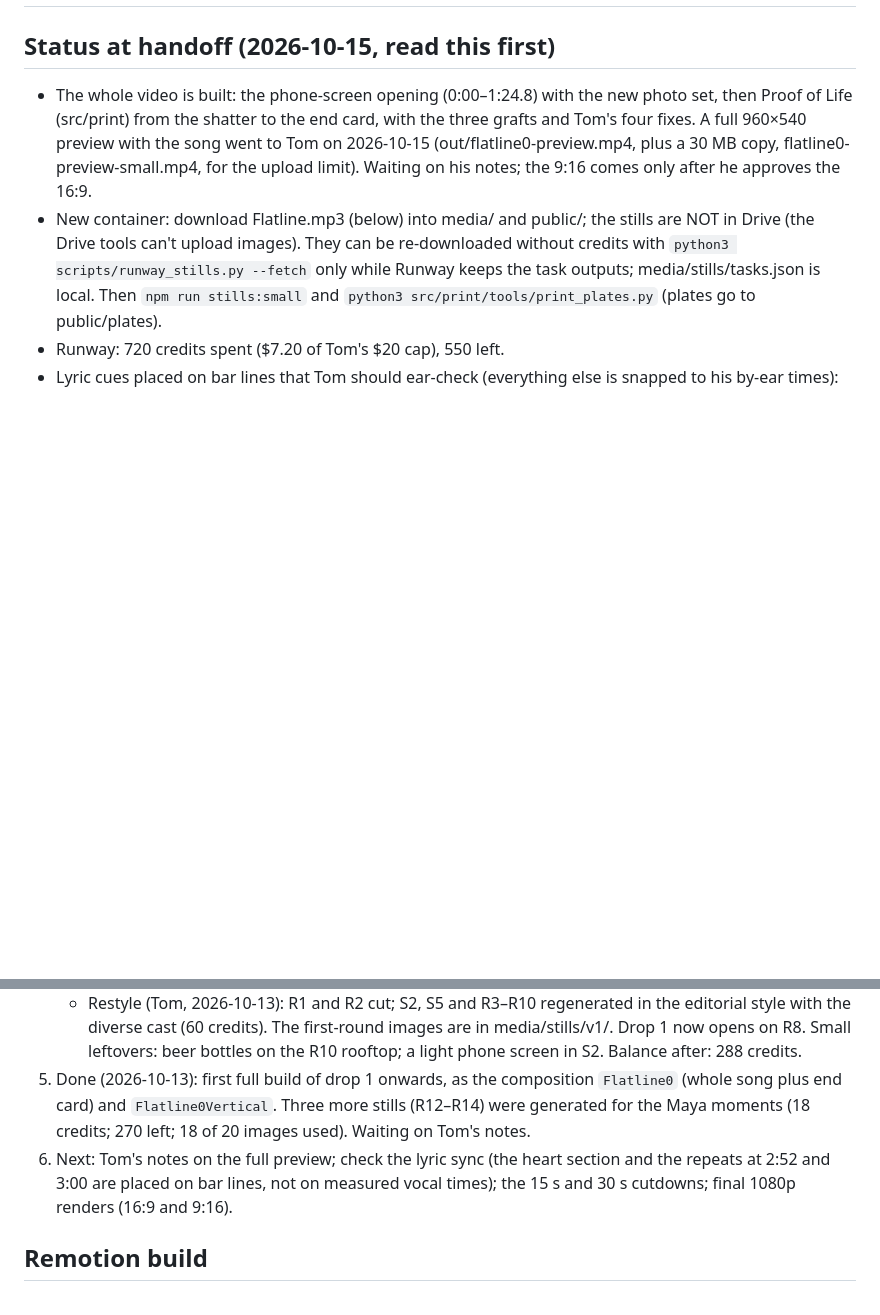
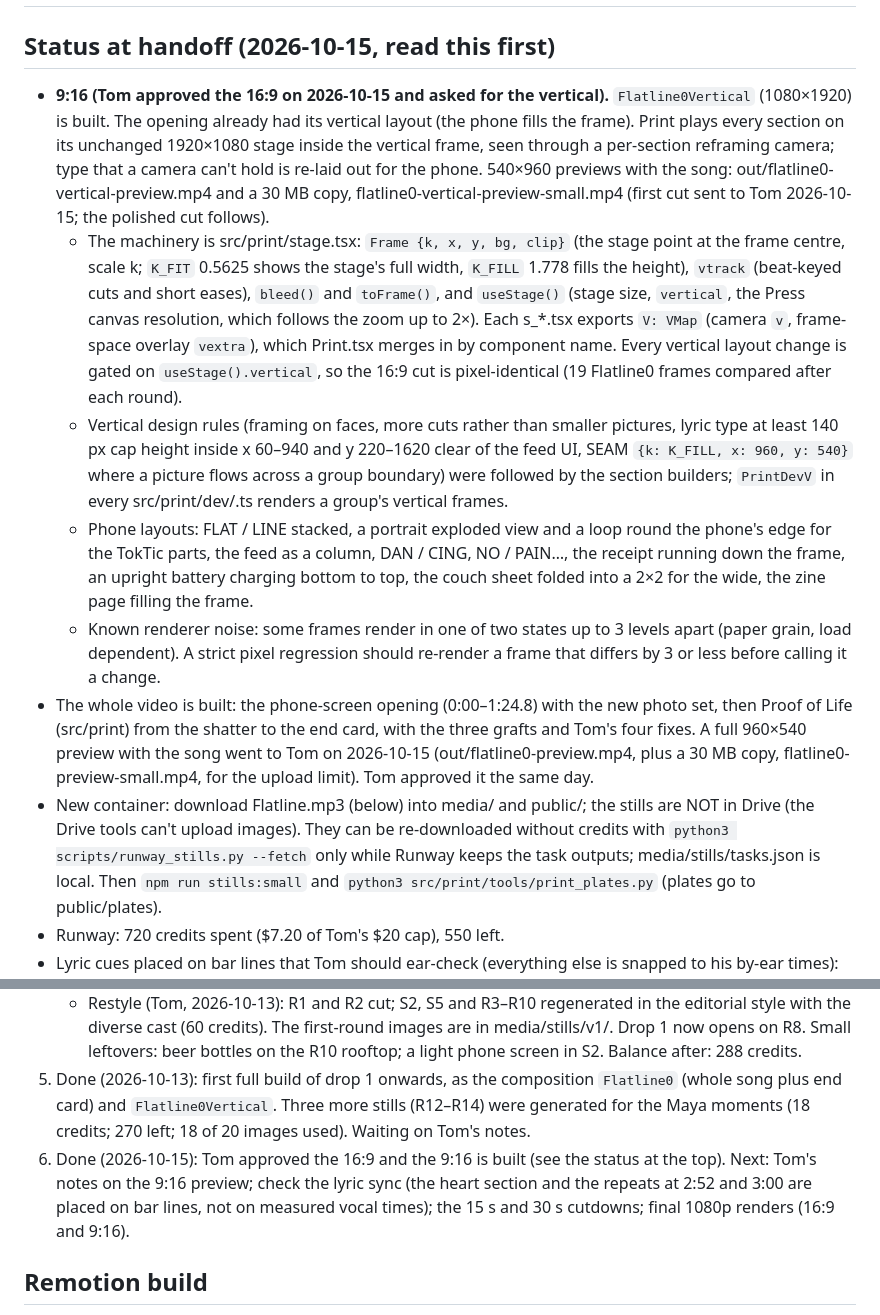
Before and after one commit to masterytv/flatline, a Markdown page: docs/project-state.md, 2 parts joined by grey strips. Rendered like a GitHub page; blank space fills up the shorter version.

Commit message:
Project state: the 9:16 cut, its stage machinery and design rules
Co-Authored-By: Claude Opus 5.5 <noreply@anthropic.com>
Claude-Session: https://claude.ai/code/session_01Uy4aiBCU3xiaozwWygSXwE

```diff
--- a/docs/project-state.md
+++ b/docs/project-state.md
@@ -1,7 +1,12 @@
 # 0% music video (song: Flatline): project state
 
 ## Status at handoff (2026-10-15, read this first)
-- The whole video is built: the phone-screen opening (0:00–1:24.8) with the new photo set, then Proof of Life (src/print) from the shatter to the end card, with the three grafts and Tom's four fixes. A full 960×540 preview with the song went to Tom on 2026-10-15 (out/flatline0-preview.mp4, plus a 30 MB copy, flatline0-preview-small.mp4, for the upload limit). Waiting on his notes; the 9:16 comes only after he approves the 16:9.
+- **9:16 (Tom approved the 16:9 on 2026-10-15 and asked for the vertical).** `Flatline0Vertical` (1080×1920) is built. The opening already had its vertical layout (the phone fills the frame). Print plays every section on its unchanged 1920×1080 stage inside the vertical frame, seen through a per-section reframing camera; type that a camera can't hold is re-laid out for the phone. 540×960 previews with the song: out/flatline0-vertical-preview.mp4 and a 30 MB copy, flatline0-vertical-preview-small.mp4 (first cut sent to Tom 2026-10-15; the polished cut follows).
+  - The machinery is src/print/stage.tsx: `Frame {k, x, y, bg, clip}` (the stage point at the frame centre, scale k; `K_FIT` 0.5625 shows the stage's full width, `K_FILL` 1.778 fills the height), `vtrack` (beat-keyed cuts and short eases), `bleed()` and `toFrame()`, and `useStage()` (stage size, `vertical`, the Press canvas resolution, which follows the zoom up to 2×). Each s_*.tsx exports `V: VMap` (camera `v`, frame-space overlay `vextra`), which Print.tsx merges in by component name. Every vertical layout change is gated on `useStage().vertical`, so the 16:9 cut is pixel-identical (19 Flatline0 frames compared after each round).
+  - Vertical design rules (framing on faces, more cuts rather than smaller pictures, lyric type at least 140 px cap height inside x 60–940 and y 220–1620 clear of the feed UI, SEAM `{k: K_FILL, x: 960, y: 540}` where a picture flows across a group boundary) were followed by the section builders; `PrintDevV` in every src/print/dev/<group>.ts renders a group's vertical frames.
+  - Phone layouts: FLAT / LINE stacked, a portrait exploded view and a loop round the phone's edge for the TokTic parts, the feed as a column, DAN / CING, NO / PAIN…, the receipt running down the frame, an upright battery charging bottom to top, the couch sheet folded into a 2×2 for the wide, the zine page filling the frame.
+  - Known renderer noise: some frames render in one of two states up to 3 levels apart (paper grain, load dependent). A strict pixel regression should re-render a frame that differs by 3 or less before calling it a change.
+- The whole video is built: the phone-screen opening (0:00–1:24.8) with the new photo set, then Proof of Life (src/print) from the shatter to the end card, with the three grafts and Tom's four fixes. A full 960×540 preview with the song went to Tom on 2026-10-15 (out/flatline0-preview.mp4, plus a 30 MB copy, flatline0-preview-small.mp4, for the upload limit). Tom approved it the same day.
 - New container: download Flatline.mp3 (below) into media/ and public/; the stills are NOT in Drive (the Drive tools can't upload images). They can be re-downloaded without credits with `python3 scripts/runway_stills.py --fetch` only while Runway keeps the task outputs; media/stills/tasks.json is local. Then `npm run stills:small` and `python3 src/print/tools/print_plates.py` (plates go to public/plates).
 - Runway: 720 credits spent ($7.20 of Tom's $20 cap), 550 left.
 - Lyric cues placed on bar lines that Tom should ear-check (everything else is snapped to his by-ear times): 1:35.85 MY HEART, 1:36.77 STOPPED, 1:39.54 'and I started', 1:41.38 DANCING; 2:12.64 'just light', 2:13.10 'so bright', 2:14.01 'I'm not the same'; 2:20.89 'together'; 2:25.44 'I'M COMING BACK'; 2:33.67 'to feel everything'; 2:53.73 'my heart stopped', 2:56.45 'and I started', 2:57.38 'dancing'; 3:01.02 MY HEART / STOPPED, 3:03.74 AND I STARTED, 3:05.56 DANCING.
@@ -210,7 +215,7 @@ Implications:
    - A new session has no media: download the stills from Drive into media/stills/ and copy them to public/stills/ as <ID>.png or .jpg (git-ignored).
    - Restyle (Tom, 2026-10-13): R1 and R2 cut; S2, S5 and R3–R10 regenerated in the editorial style with the diverse cast (60 credits). The first-round images are in media/stills/v1/. Drop 1 now opens on R8. Small leftovers: beer bottles on the R10 rooftop; a light phone screen in S2. Balance after: 288 credits.
 5. Done (2026-10-13): first full build of drop 1 onwards, as the composition `Flatline0` (whole song plus end card) and `Flatline0Vertical`. Three more stills (R12–R14) were generated for the Maya moments (18 credits; 270 left; 18 of 20 images used). Waiting on Tom's notes.
-6. Next: Tom's notes on the full preview; check the lyric sync (the heart section and the repeats at 2:52 and 3:00 are placed on bar lines, not on measured vocal times); the 15 s and 30 s cutdowns; final 1080p renders (16:9 and 9:16).
+6. Done (2026-10-15): Tom approved the 16:9 and the 9:16 is built (see the status at the top). Next: Tom's notes on the 9:16 preview; check the lyric sync (the heart section and the repeats at 2:52 and 3:00 are placed on bar lines, not on measured vocal times); the 15 s and 30 s cutdowns; final 1080p renders (16:9 and 9:16).
 
 ## Remotion build
 - Commands: `npm install`, then `npm run studio` (live preview), `npm run typecheck`, `npm run render:opening-preview` (960×540) or `npm run render:opening` (1920×1080). The vertical version is the composition `ScreenOpeningVertical` (1080×1920). Add `--props='{"debug":true}'` for a timecode and bar counter in the corner.
```
